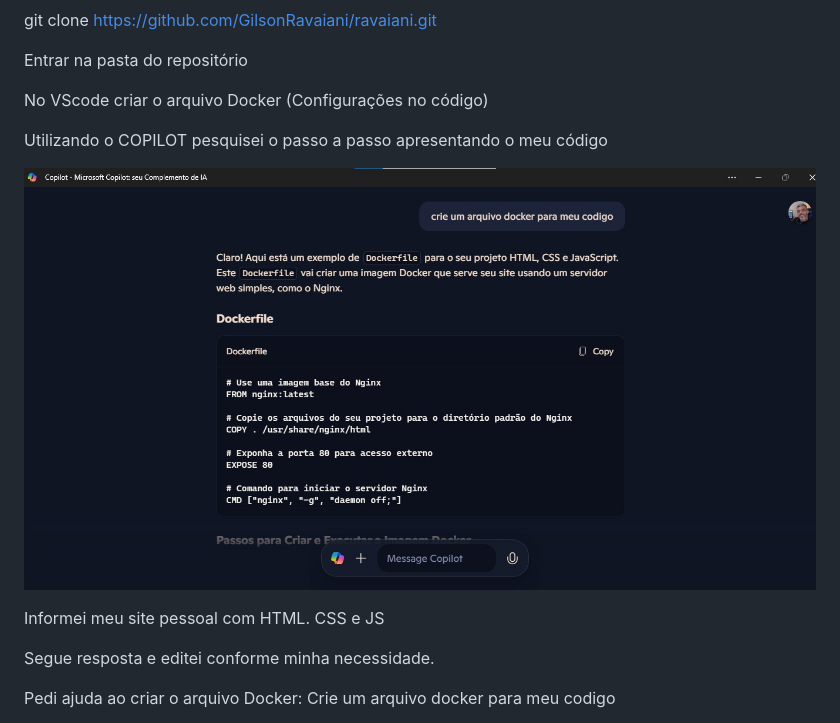
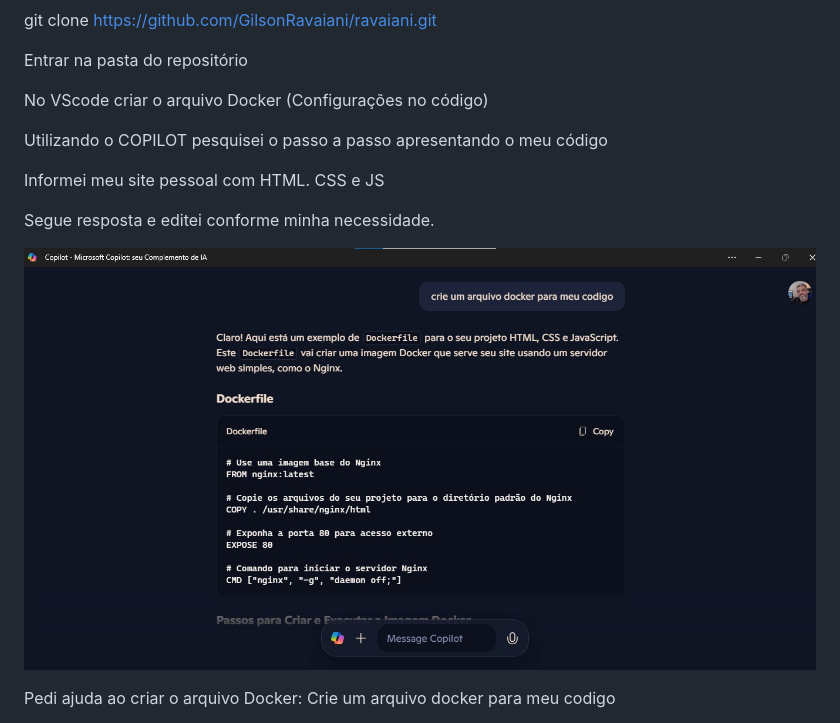
Before and after one commit to GilsonRavaiani/ravaiani, a Markdown page: README.md, the part around the change. GitHub-like rendering.

Commit message:
Adcionando image no readme linha 21

```diff
--- a/README.md
+++ b/README.md
@@ -14,11 +14,11 @@ No VScode criar o arquivo Docker (Configurações no código)
 
 Utilizando o COPILOT pesquisei o passo a passo apresentando o meu código
 
-![Construir Image Docker](/Readme/Copilot.jpg)
-
 Informei meu site pessoal com HTML. CSS e JS
 
 Segue resposta e editei conforme minha necessidade.
+
+![Construir Image Docker](/Readme/Copilot.jpg)
 
 Pedi ajuda ao criar o arquivo Docker: Crie um arquivo docker para meu codigo
 
```
